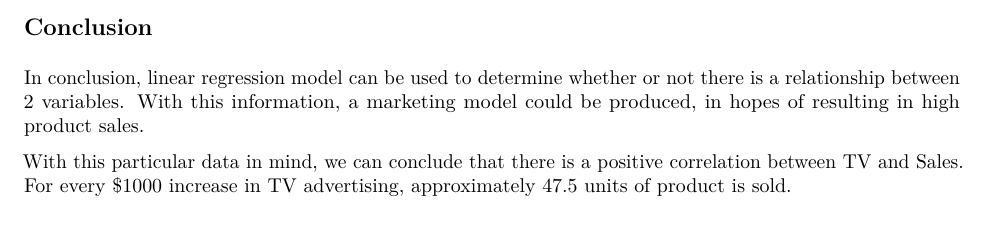
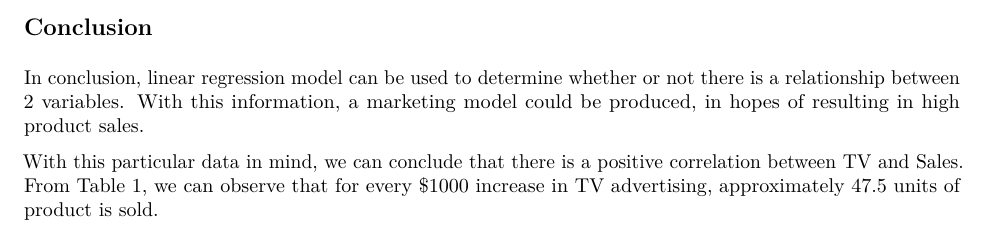
Before and after one commit to priscillahartono/stat159fall2016, an R Markdown document (HW2/report/report.Rmd): part of page 4 of 4, cut so that both start at the same text. The pictures show the output file HW2/report/report.pdf that the author committed with the source.

Commit message:
Finalized report.Rmd

```diff
--- a/HW2/report/report.Rmd
+++ b/HW2/report/report.Rmd
@@ -103,4 +103,4 @@ grid.raster(scatterplot)
 
 In conclusion, linear regression model can be used to determine whether or not there is a relationship between 2 variables. With this information, a marketing model could be produced, in hopes of resulting in high product sales.
 
-With this particular data in mind, we can conclude that there is a positive correlation between TV and Sales. For every $1000 increase in TV advertising, approximately 47.5 units of product is sold.
+With this particular data in mind, we can conclude that there is a positive correlation between TV and Sales. From Table 1, we can observe that for every $1000 increase in TV advertising, approximately 47.5 units of product is sold.
```
Also changed, not shown: HW2/images/histogram-sales.pdf, HW2/images/histogram-tv.pdf, HW2/images/scatterplot-tv-sales.pdf, HW2/report/report.pdf.
